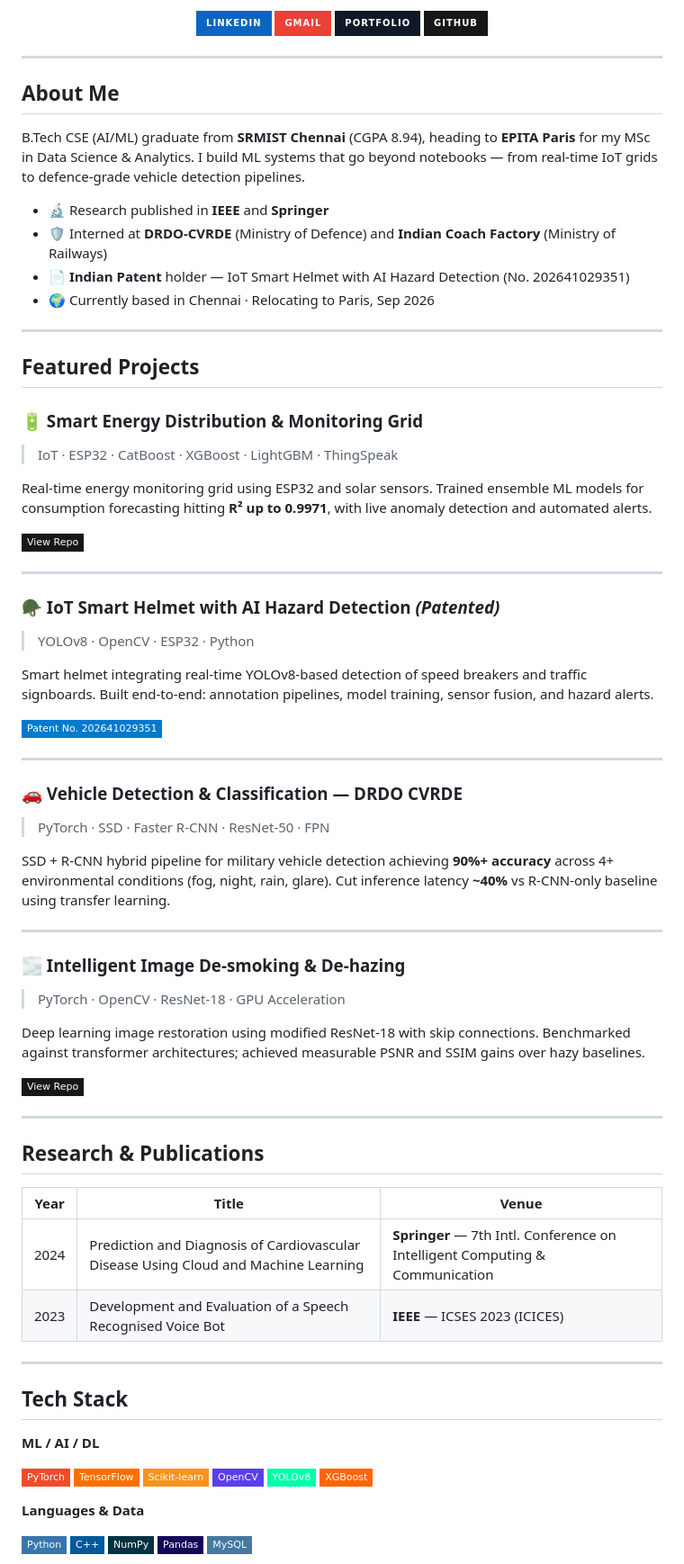
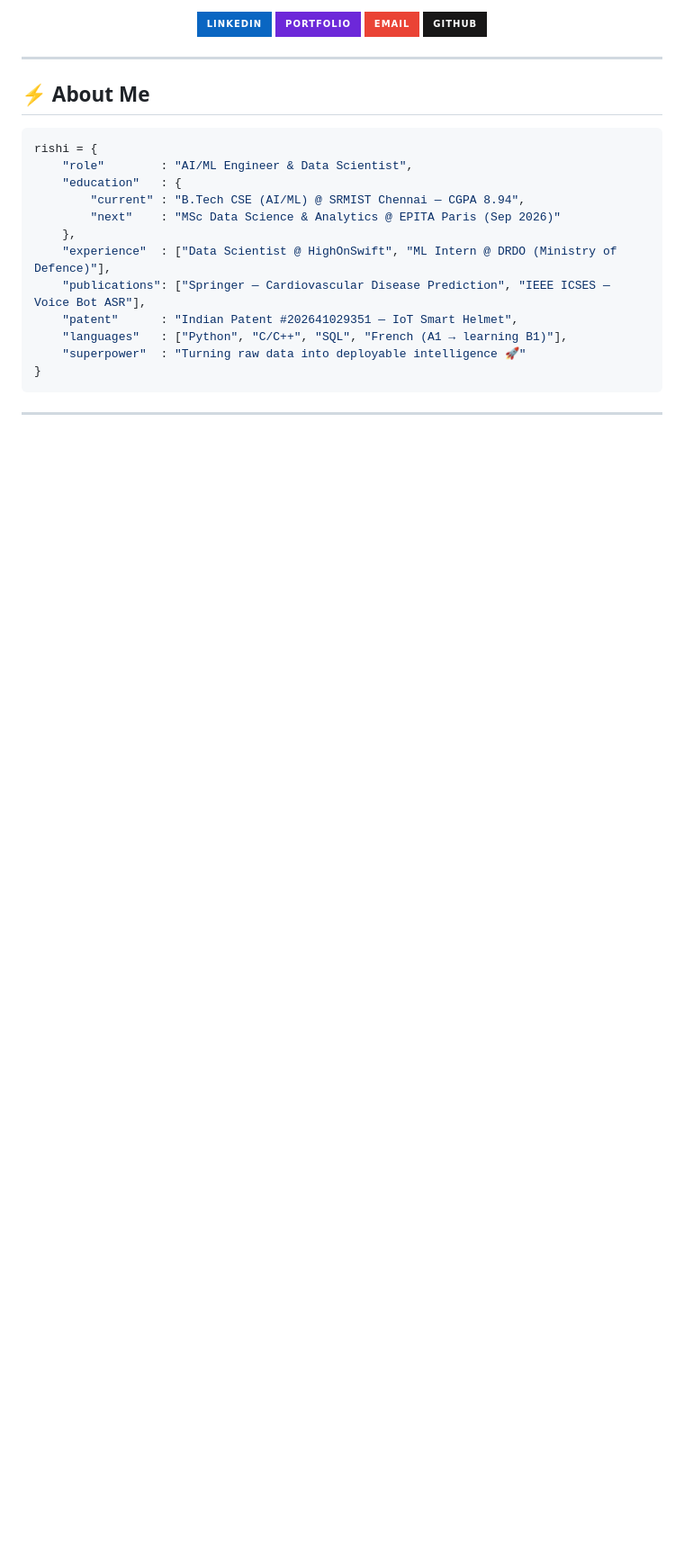
Before and after one commit to Rishianandd/Rishianandd, a Markdown page: README.md, the part around one of its changes. Shown at 90% size. Drawn GitHub-style; badges without logos; blank space fills up the shorter version.

````diff
--- a/README.md
+++ b/README.md
@@ -6,85 +8,32 @@
 
-[![LinkedIn](https://img.shields.io/badge/LinkedIn-0A66C2?style=for-the-badge&logo=linkedin&logoColor=white)](https://www.linkedin.com/in/rishiii-anand/)
-[![Gmail](https://img.shields.io/badge/Gmail-EA4335?style=for-the-badge&logo=gmail&logoColor=white)](mailto:rishianandv@gmail.com)
-[![Portfolio](https://img.shields.io/badge/Portfolio-111827?style=for-the-badge&logo=vercel&logoColor=white)](https://your-portfolio-link.com)
+<br/>
+
+<!-- SOCIAL BADGES -->
+[![LinkedIn](https://img.shields.io/badge/LinkedIn-0A66C2?style=for-the-badge&logo=linkedin&logoColor=white)](https://linkedin.com/in/rishiii-anand)
+[![Portfolio](https://img.shields.io/badge/Portfolio-6D28D9?style=for-the-badge&logo=vercel&logoColor=white)](https://github.com/RishiAnandd)
+[![Email](https://img.shields.io/badge/Email-EA4335?style=for-the-badge&logo=gmail&logoColor=white)](mailto:rishianandv@gmail.com)
 [![GitHub](https://img.shields.io/badge/GitHub-181717?style=for-the-badge&logo=github&logoColor=white)](https://github.com/RishiAnandd)
 
 </div>
 
 ---
 
-## About Me
+## ⚡ About Me
 
-B.Tech CSE (AI/ML) graduate from **SRMIST Chennai** (CGPA 8.94), heading to **EPITA Paris** for my MSc in Data Science & Analytics. I build ML systems that go beyond notebooks — from real-time IoT grids to defence-grade vehicle detection pipelines.
-
-- 🔬 Research published in **IEEE** and **Springer**
-- 🛡️ Interned at **DRDO-CVRDE** (Ministry of Defence) and **Indian Coach Factory** (Ministry of Railways)
-- 📄 **Indian Patent** holder — IoT Smart Helmet with AI Hazard Detection (No. 202641029351)
-- 🌍 Currently based in Chennai · Relocating to Paris, Sep 2026
+```python
+rishi = {
+    "role"        : "AI/ML Engineer & Data Scientist",
+    "education"   : {
+        "current" : "B.Tech CSE (AI/ML) @ SRMIST Chennai — CGPA 8.94",
+        "next"    : "MSc Data Science & Analytics @ EPITA Paris (Sep 2026)"
+    },
+    "experience"  : ["Data Scientist @ HighOnSwift", "ML Intern @ DRDO (Ministry of Defence)"],
+    "publications": ["Springer — Cardiovascular Disease Prediction", "IEEE ICSES — Voice Bot ASR"],
+    "patent"      : "Indian Patent #202641029351 — IoT Smart Helmet",
+    "languages"   : ["Python", "C/C++", "SQL", "French (A1 → learning B1)"],
+    "superpower"  : "Turning raw data into deployable intelligence 🚀"
+}
+```
 
 ---
 
-## Featured Projects
-
-### 🔋 Smart Energy Distribution & Monitoring Grid
-> IoT · ESP32 · CatBoost · XGBoost · LightGBM · ThingSpeak
-
-Real-time energy monitoring grid using ESP32 and solar sensors. Trained ensemble ML models for consumption forecasting hitting **R² up to 0.9971**, with live anomaly detection and automated alerts.
-
-[![Repo](https://img.shields.io/badge/View_Repo-181717?style=flat-square&logo=github)](https://github.com/RishiAnandd)
-
----
-
-### 🪖 IoT Smart Helmet with AI Hazard Detection *(Patented)*
-> YOLOv8 · OpenCV · ESP32 · Python
-
-Smart helmet integrating real-time YOLOv8-based detection of speed breakers and traffic signboards. Built end-to-end: annotation pipelines, model training, sensor fusion, and hazard alerts.
-
-[![Patent](https://img.shields.io/badge/Patent_No._202641029351-007ACC?style=flat-square)](https://github.com/RishiAnandd)
-
----
-
-### 🚗 Vehicle Detection & Classification — DRDO CVRDE
-> PyTorch · SSD · Faster R-CNN · ResNet-50 · FPN
-
-SSD + R-CNN hybrid pipeline for military vehicle detection achieving **90%+ accuracy** across 4+ environmental conditions (fog, night, rain, glare). Cut inference latency **~40%** vs R-CNN-only baseline using transfer learning.
-
----
-
-### 🌫️ Intelligent Image De-smoking & De-hazing
-> PyTorch · OpenCV · ResNet-18 · GPU Acceleration
-
-Deep learning image restoration using modified ResNet-18 with skip connections. Benchmarked against transformer architectures; achieved measurable PSNR and SSIM gains over hazy baselines.
-
-[![Repo](https://img.shields.io/badge/View_Repo-181717?style=flat-square&logo=github)](https://github.com/RishiAnandd)
-
----
-
-## Research & Publications
-
-| Year | Title | Venue |
-|------|-------|-------|
-| 2024 | Prediction and Diagnosis of Cardiovascular Disease Using Cloud and Machine Learning | **Springer** — 7th Intl. Conference on Intelligent Computing & Communication |
-| 2023 | Development and Evaluation of a Speech Recognised Voice Bot | **IEEE** — ICSES 2023 (ICICES) |
-
----
-
-## Tech Stack
-
-**ML / AI / DL**
-
-![PyTorch](https://img.shields.io/badge/PyTorch-EE4C2C?style=flat-square&logo=pytorch&logoColor=white)
-![TensorFlow](https://img.shields.io/badge/TensorFlow-FF6F00?style=flat-square&logo=tensorflow&logoColor=white)
-![Scikit-learn](https://img.shields.io/badge/Scikit--learn-F7931E?style=flat-square&logo=scikit-learn&logoColor=white)
-![OpenCV](https://img.shields.io/badge/OpenCV-5C3EE8?style=flat-square&logo=opencv&logoColor=white)
-![YOLOv8](https://img.shields.io/badge/YOLOv8-00FFAB?style=flat-square)
-![XGBoost](https://img.shields.io/badge/XGBoost-FF6600?style=flat-square)
-
-**Languages & Data**
-
-![Python](https://img.shields.io/badge/Python-3776AB?style=flat-square&logo=python&logoColor=white)
-![C++](https://img.shields.io/badge/C++-00599C?style=flat-square&logo=cplusplus&logoColor=white)
-![NumPy](https://img.shields.io/badge/NumPy-013243?style=flat-square&logo=numpy)
-![Pandas](https://img.shields.io/badge/Pandas-150458?style=flat-square&logo=pandas)
-![MySQL](https://img.shields.io/badge/MySQL-4479A1?style=flat-square&logo=mysql&logoColor=white)
-
````
Also changed, not shown: other parts of README.md (+163 -26 lines).
